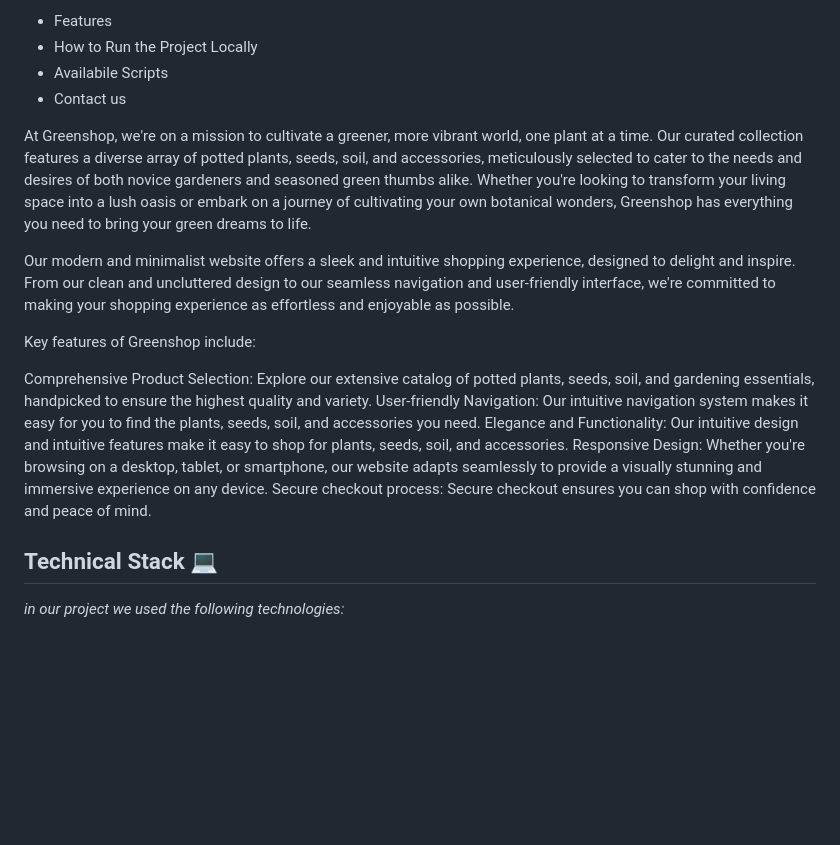
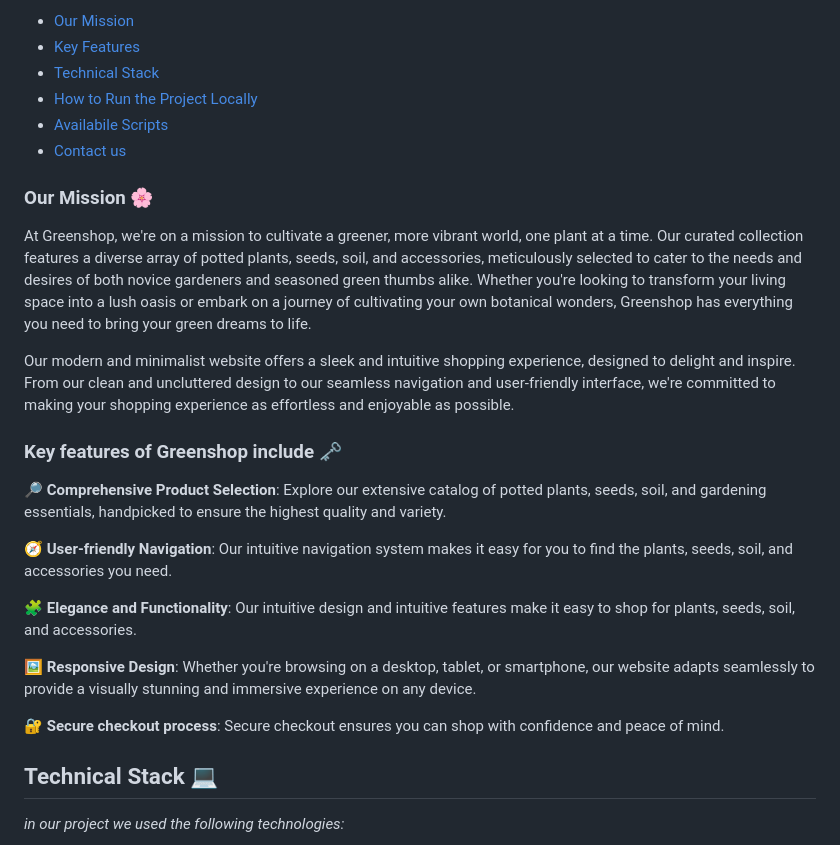
Before and after one commit to stardustmeg/greenshop, a Markdown page: README.md, the part around one of its changes. Drawn GitHub-style; blank space fills up the shorter version.

Commit message:
docs: update general overview

```diff
--- a/README.md
+++ b/README.md
@@ -6,20 +6,28 @@ Welcome to Greenshop, your digital haven for all things green! 🌿🛍️
 
-- Features
-- How to Run the Project Locally
-- Availabile Scripts
-- Contact us
+- [Our Mission](#our-mission-🌸)
+- [Key Features](#key-features-of-greenshop-include-🗝️)
+- [Technical Stack](#technical-stack-💻)
+- [How to Run the Project Locally](#how-to-run-the-project-locally-⚙️)
+- [Availabile Scripts](#availabile-scripts-📑)
+- [Contact us](#contact-us-📩)
+
+### Our Mission 🌸
 
 At Greenshop, we're on a mission to cultivate a greener, more vibrant world, one plant at a time. Our curated collection features a diverse array of potted plants, seeds, soil, and accessories, meticulously selected to cater to the needs and desires of both novice gardeners and seasoned green thumbs alike. Whether you're looking to transform your living space into a lush oasis or embark on a journey of cultivating your own botanical wonders, Greenshop has everything you need to bring your green dreams to life.
 
 Our modern and minimalist website offers a sleek and intuitive shopping experience, designed to delight and inspire. From our clean and uncluttered design to our seamless navigation and user-friendly interface, we're committed to making your shopping experience as effortless and enjoyable as possible.
 
-Key features of Greenshop include:
+### Key features of Greenshop include 🗝️
 
-Comprehensive Product Selection: Explore our extensive catalog of potted plants, seeds, soil, and gardening essentials, handpicked to ensure the highest quality and variety.
-User-friendly Navigation: Our intuitive navigation system makes it easy for you to find the plants, seeds, soil, and accessories you need.
-Elegance and Functionality: Our intuitive design and intuitive features make it easy to shop for plants, seeds, soil, and accessories.
-Responsive Design: Whether you're browsing on a desktop, tablet, or smartphone, our website adapts seamlessly to provide a visually stunning and immersive experience on any device.
-Secure checkout process: Secure checkout ensures you can shop with confidence and peace of mind.
+🔎 **Comprehensive Product Selection**: Explore our extensive catalog of potted plants, seeds, soil, and gardening essentials, handpicked to ensure the highest quality and variety.
+
+🧭 **User-friendly Navigation**: Our intuitive navigation system makes it easy for you to find the plants, seeds, soil, and accessories you need.
+
+🧩 **Elegance and Functionality**: Our intuitive design and intuitive features make it easy to shop for plants, seeds, soil, and accessories.
+
+🖼️ **Responsive Design**: Whether you're browsing on a desktop, tablet, or smartphone, our website adapts seamlessly to provide a visually stunning and immersive experience on any device.
+
+🔐 **Secure checkout process**: Secure checkout ensures you can shop with confidence and peace of mind.
 
 ## Technical Stack 💻
 
```
Also changed, not shown: other parts of README.md (+2 -2 lines).
